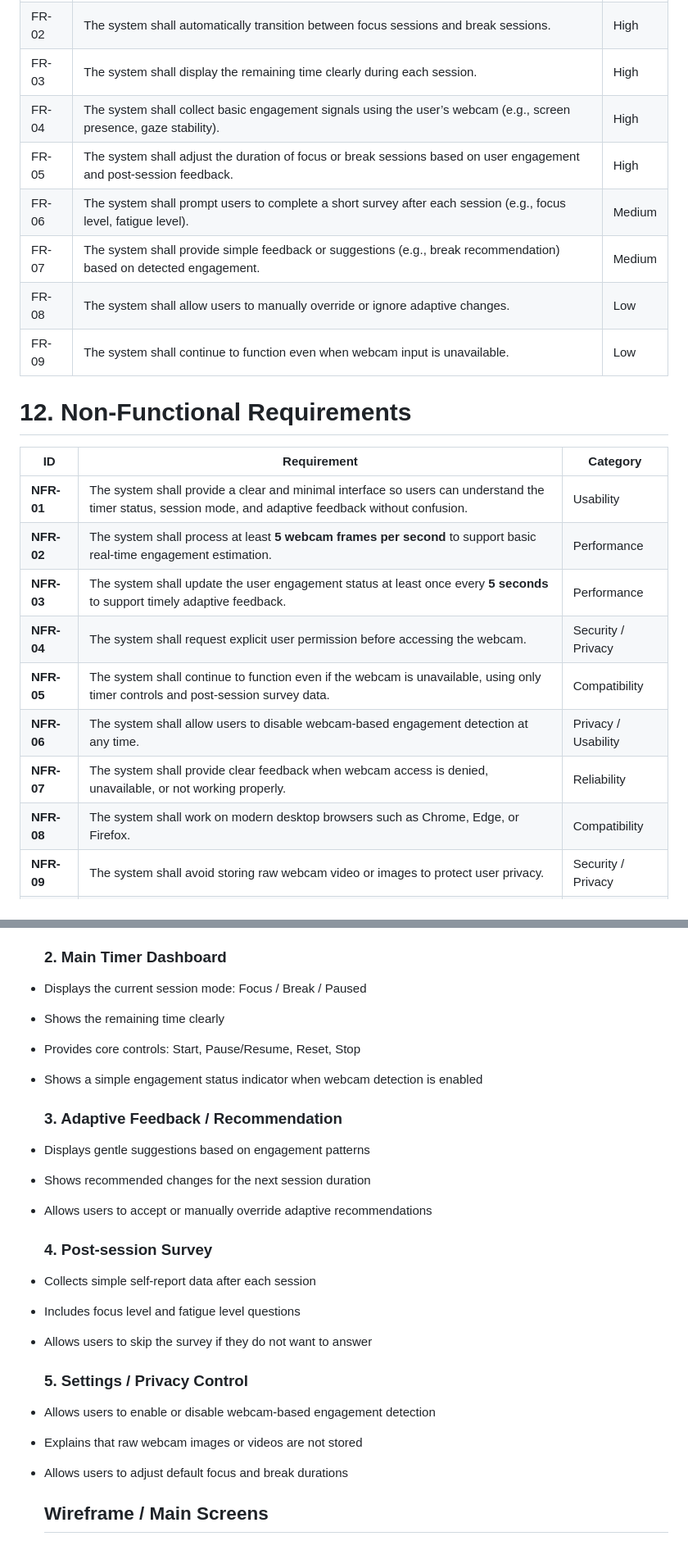
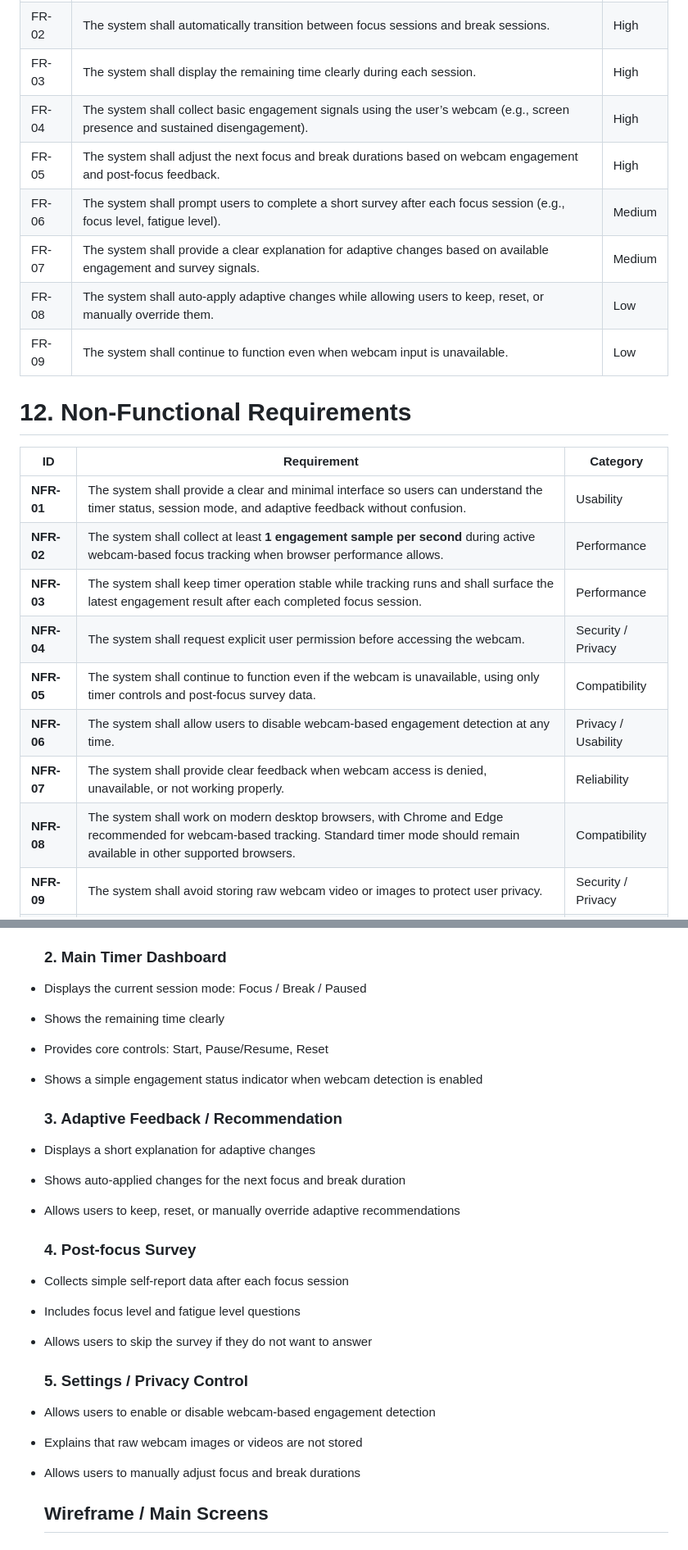
Before and after one commit to dangbeom123/Gazodoro-OSS, a Markdown page: docs/PRD.md, 2 parts joined by grey strips. Shown at 82% size. Drawn GitHub-style.

```diff
--- a/docs/PRD.md
+++ b/docs/PRD.md
@@ -205,11 +198,11 @@ Medium
 | FR-01 | The system shall allow users to start, pause, resume, and reset a Pomodoro timer. | High |
 | FR-02 | The system shall automatically transition between focus sessions and break sessions. | High |
 | FR-03 | The system shall display the remaining time clearly during each session. | High |
-| FR-04 | The system shall collect basic engagement signals using the user’s webcam (e.g., screen presence, gaze stability). | High |
-| FR-05 | The system shall adjust the duration of focus or break sessions based on user engagement and post-session feedback. | High |
-| FR-06 | The system shall prompt users to complete a short survey after each session (e.g., focus level, fatigue level). | Medium |
-| FR-07 | The system shall provide simple feedback or suggestions (e.g., break recommendation) based on detected engagement. | Medium |
-| FR-08 | The system shall allow users to manually override or ignore adaptive changes. | Low |
+| FR-04 | The system shall collect basic engagement signals using the user’s webcam (e.g., screen presence and sustained disengagement). | High |
+| FR-05 | The system shall adjust the next focus and break durations based on webcam engagement and post-focus feedback. | High |
+| FR-06 | The system shall prompt users to complete a short survey after each focus session (e.g., focus level, fatigue level). | Medium |
+| FR-07 | The system shall provide a clear explanation for adaptive changes based on available engagement and survey signals. | Medium |
+| FR-08 | The system shall auto-apply adaptive changes while allowing users to keep, reset, or manually override them. | Low |
 | FR-09 | The system shall continue to function even when webcam input is unavailable. | Low |
 
 # **12\. Non-Functional Requirements**
@@ -217,13 +210,13 @@ Medium
 | ID | Requirement | Category |
 | ----- | ----- | ----- |
 | **NFR-01** | The system shall provide a clear and minimal interface so users can understand the timer status, session mode, and adaptive feedback without confusion. | Usability |
-| **NFR-02** | The system shall process at least **5 webcam frames per second** to support basic real-time engagement estimation. | Performance |
-| **NFR-03** | The system shall update the user engagement status at least once every **5 seconds** to support timely adaptive feedback. | Performance |
+| **NFR-02** | The system shall collect at least **1 engagement sample per second** during active webcam-based focus tracking when browser performance allows. | Performance |
+| **NFR-03** | The system shall keep timer operation stable while tracking runs and shall surface the latest engagement result after each completed focus session. | Performance |
 | **NFR-04** | The system shall request explicit user permission before accessing the webcam. | Security / Privacy |
-| **NFR-05** | The system shall continue to function even if the webcam is unavailable, using only timer controls and post-session survey data. | Compatibility |
+| **NFR-05** | The system shall continue to function even if the webcam is unavailable, using only timer controls and post-focus survey data. | Compatibility |
 | **NFR-06** | The system shall allow users to disable webcam-based engagement detection at any time. | Privacy / Usability |
 | **NFR-07** | The system shall provide clear feedback when webcam access is denied, unavailable, or not working properly. | Reliability |
-| **NFR-08** | The system shall work on modern desktop browsers such as Chrome, Edge, or Firefox. | Compatibility |
+| **NFR-08** | The system shall work on modern desktop browsers, with Chrome and Edge recommended for webcam-based tracking. Standard timer mode should remain available in other supported browsers. | Compatibility |
 | **NFR-09** | The system shall avoid storing raw webcam video or images to protect user privacy. | Security / Privacy |
 | **NFR-10** | The system shall maintain stable timer operation even if engagement detection fails or becomes inaccurate. | Reliability |
 
@@ -287,18 +279,18 @@ The product is organized into the following main sections:
 
 * Displays the current session mode: Focus / Break / Paused
 * Shows the remaining time clearly
-* Provides core controls: Start, Pause/Resume, Reset, Stop
+* Provides core controls: Start, Pause/Resume, Reset
 * Shows a simple engagement status indicator when webcam detection is enabled
 
   ### **3\. Adaptive Feedback / Recommendation**
 
-* Displays gentle suggestions based on engagement patterns
-* Shows recommended changes for the next session duration
-* Allows users to accept or manually override adaptive recommendations
+* Displays a short explanation for adaptive changes
+* Shows auto-applied changes for the next focus and break duration
+* Allows users to keep, reset, or manually override adaptive recommendations
 
-  ### **4\. Post-session Survey**
+  ### **4\. Post-focus Survey**
 
-* Collects simple self-report data after each session
+* Collects simple self-report data after each focus session
 * Includes focus level and fatigue level questions
 * Allows users to skip the survey if they do not want to answer
 
@@ -306,7 +298,7 @@ The product is organized into the following main sections:
 
 * Allows users to enable or disable webcam-based engagement detection
 * Explains that raw webcam images or videos are not stored
-* Allows users to adjust default focus and break durations
+* Allows users to manually adjust focus and break durations
 
   ## **Wireframe / Main Screens**
 
```
Also changed, not shown: other parts of docs/PRD.md (+48 -56 lines).
